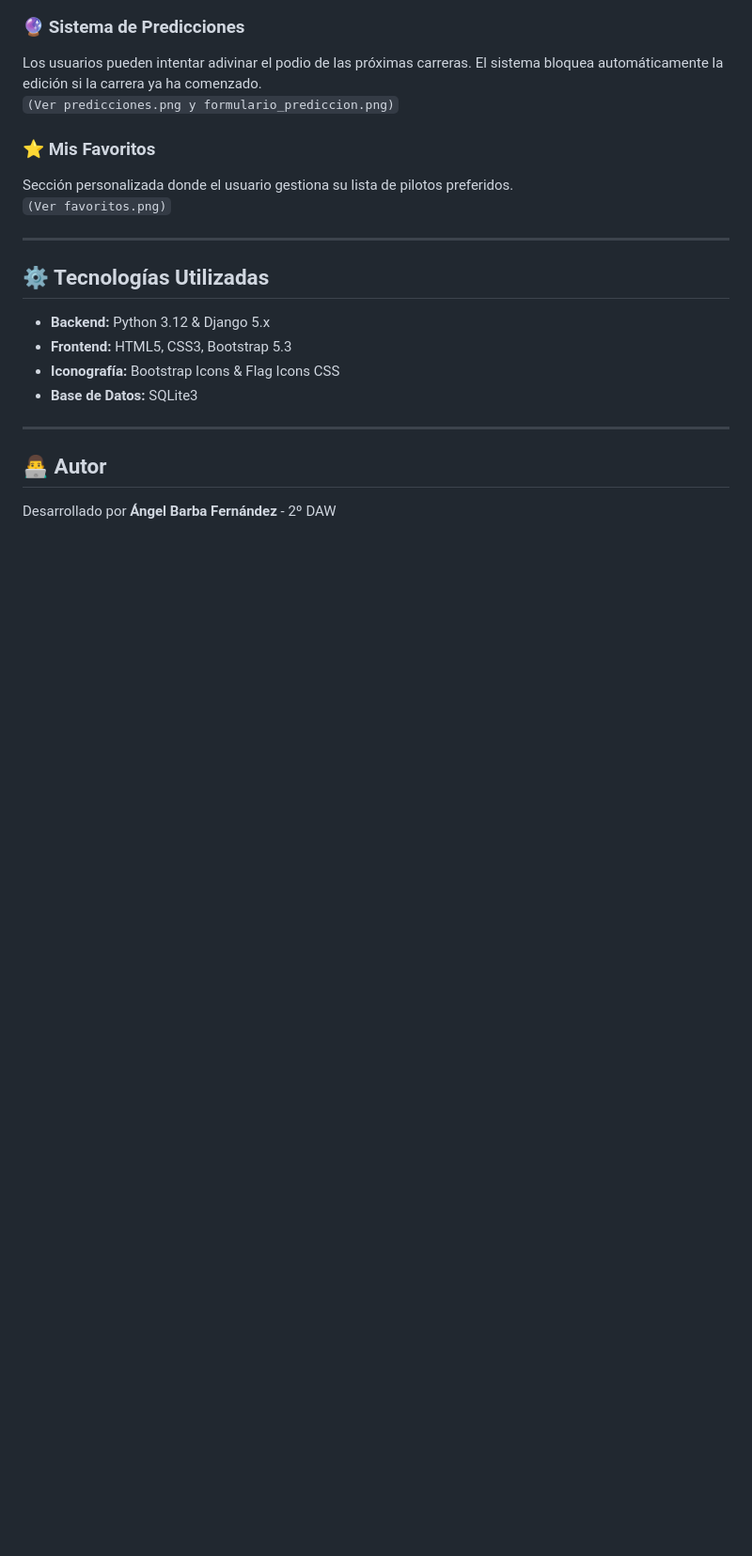
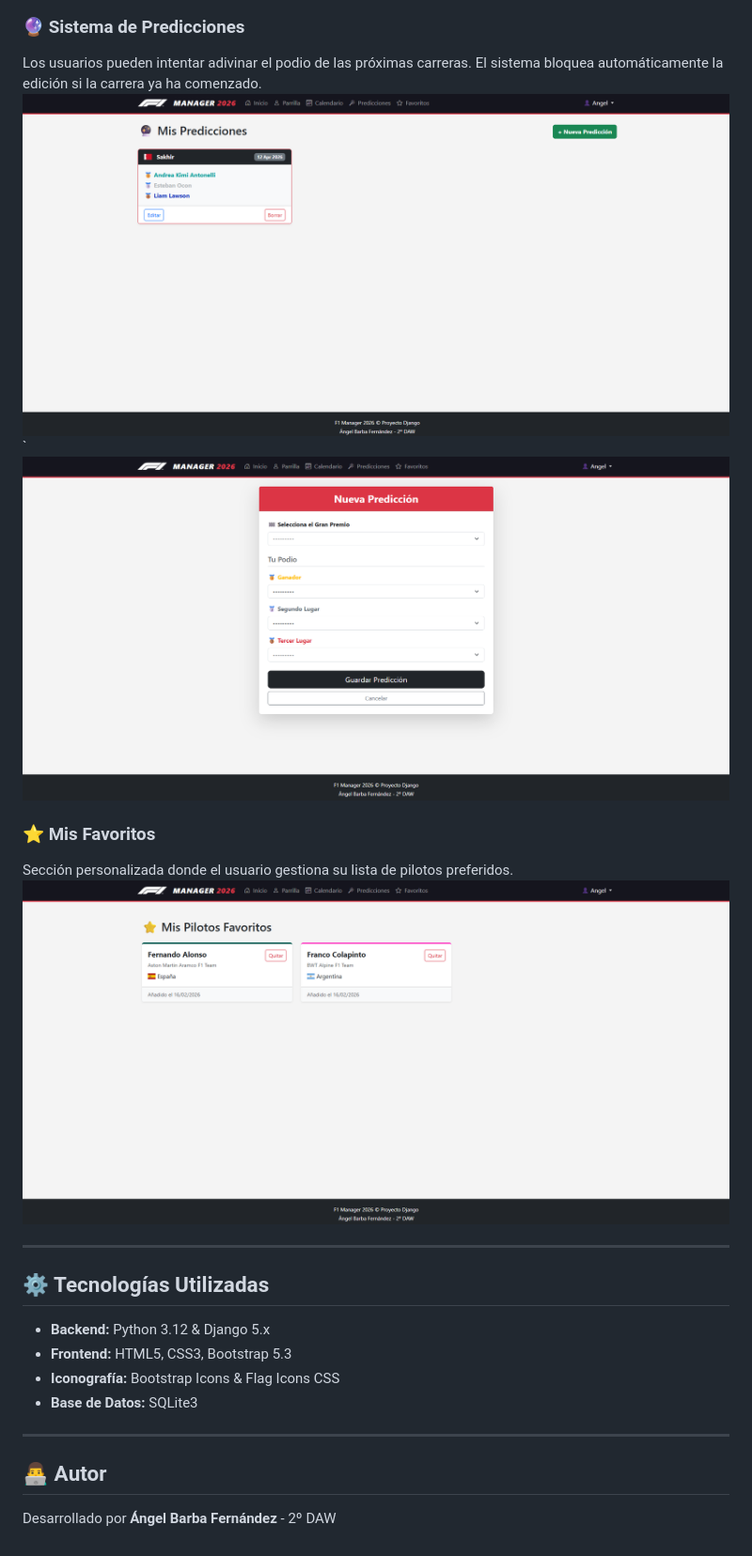
Before and after one commit to angelbarba24/f1manager, a Markdown page: readme.md, the part around one of its changes. Shown at 94% size. Drawn GitHub-style; blank space fills up the shorter version.

```diff
--- a/readme.md
+++ b/readme.md
@@ -64,11 +64,12 @@ Cronograma completo de las 24 carreras de la temporada 2026, destacando estrenos
 
 ### 🔮 Sistema de Predicciones
 Los usuarios pueden intentar adivinar el podio de las próximas carreras. El sistema bloquea automáticamente la edición si la carrera ya ha comenzado.
-`(Ver predicciones.png y formulario_prediccion.png)`
+![Predicciones](capturas/predicciones.png)`
+![Formulario predicción](capturas/formulario_prediccion.png)
 
 ### ⭐ Mis Favoritos
 Sección personalizada donde el usuario gestiona su lista de pilotos preferidos.
-`(Ver favoritos.png)`
+![Favoritos](capturas/favoritos.png)
 
 ---
 
```
Also changed, not shown: other parts of readme.md (+3 -3 lines).
